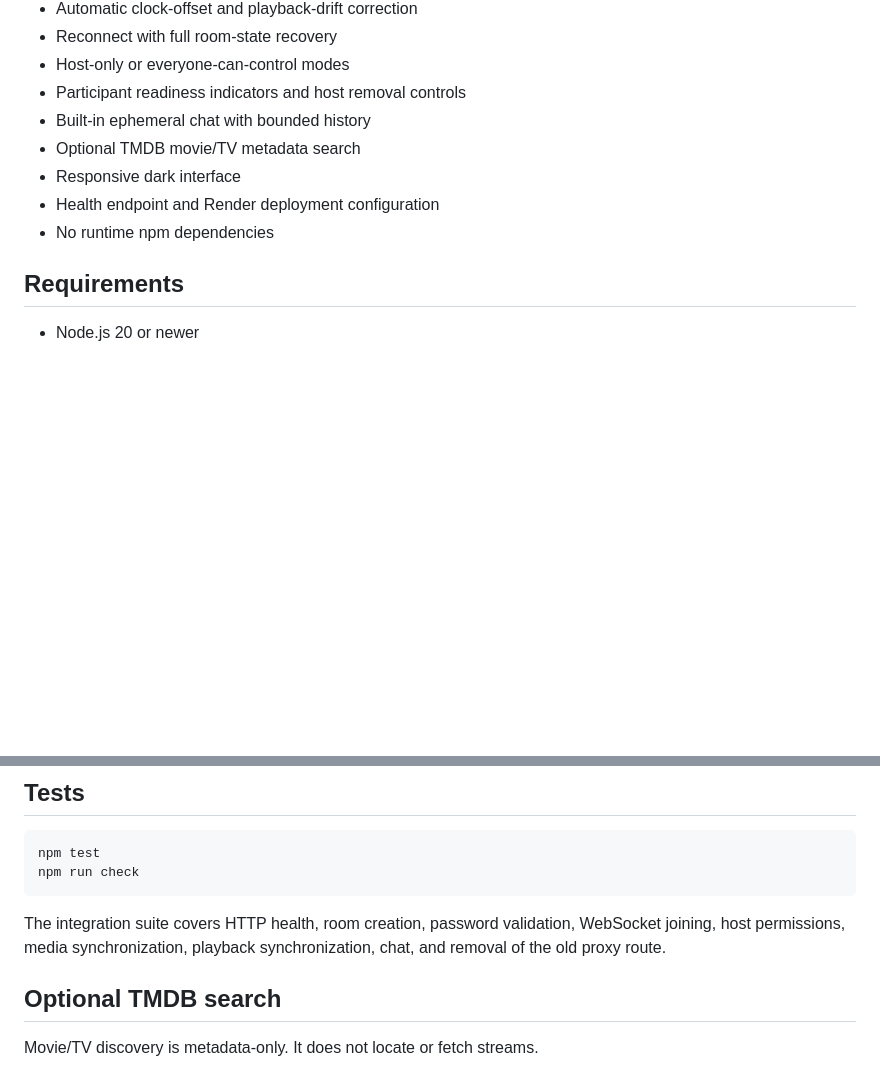
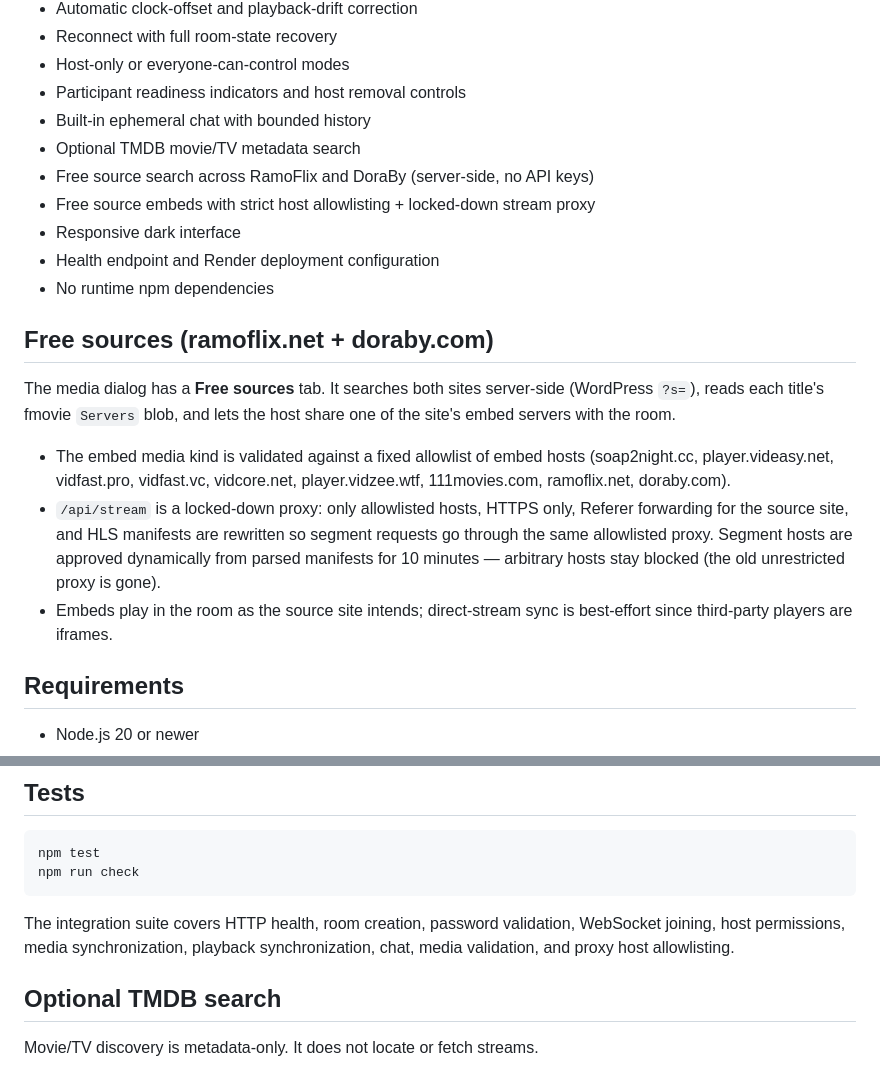
Before and after one commit to Adam-ZS/couples-stream, a Markdown page: README.md, 2 parts joined by grey strips. Rendered like a GitHub page; blank space fills up the shorter version.

Commit message:
Document free-source layer in README

````diff
--- a/README.md
+++ b/README.md
@@ -20,9 +20,28 @@ The original project mixed watch-party features with exposed credentials, scrape
 - Participant readiness indicators and host removal controls
 - Built-in ephemeral chat with bounded history
 - Optional TMDB movie/TV metadata search
+- Free source search across RamoFlix and DoraBy (server-side, no API keys)
+- Free source embeds with strict host allowlisting + locked-down stream proxy
 - Responsive dark interface
 - Health endpoint and Render deployment configuration
 - No runtime npm dependencies
+
+## Free sources (ramoflix.net + doraby.com)
+
+The media dialog has a **Free sources** tab. It searches both sites server-side
+(WordPress `?s=`), reads each title's fmovie `Servers` blob, and lets the host
+share one of the site's embed servers with the room.
+
+- The embed media kind is validated against a fixed allowlist of embed hosts
+  (soap2night.cc, player.videasy.net, vidfast.pro, vidfast.vc, vidcore.net,
+  player.vidzee.wtf, 111movies.com, ramoflix.net, doraby.com).
+- `/api/stream` is a locked-down proxy: only allowlisted hosts, HTTPS only,
+  Referer forwarding for the source site, and HLS manifests are rewritten so
+  segment requests go through the same allowlisted proxy. Segment hosts are
+  approved dynamically from parsed manifests for 10 minutes — arbitrary hosts
+  stay blocked (the old unrestricted proxy is gone).
+- Embeds play in the room as the source site intends; direct-stream sync is
+  best-effort since third-party players are iframes.
 
 ## Requirements
 
@@ -45,7 +64,7 @@ npm test
 npm run check
 ```
 
-The integration suite covers HTTP health, room creation, password validation, WebSocket joining, host permissions, media synchronization, playback synchronization, chat, and removal of the old proxy route.
+The integration suite covers HTTP health, room creation, password validation, WebSocket joining, host permissions, media synchronization, playback synchronization, chat, media validation, and proxy host allowlisting.
 
 ## Optional TMDB search
 
````
